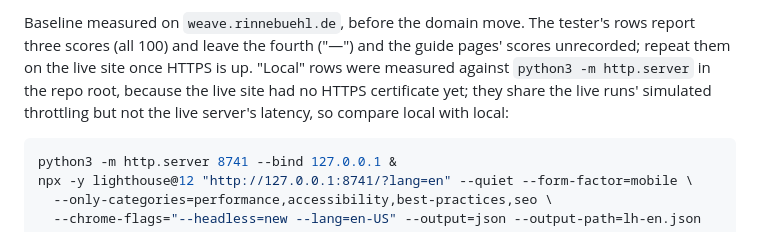
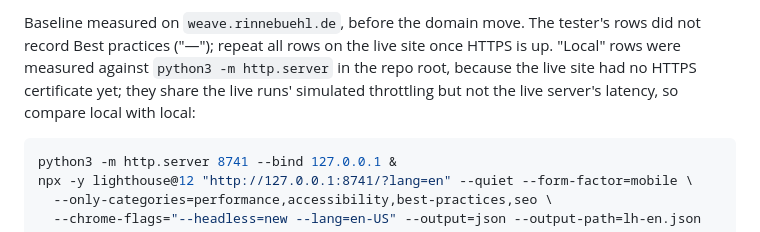
Before and after one commit to hoelzlm/weave-site, a Markdown page: README.md, the part around one of its changes. GitHub-like rendering.

````diff
--- a/README.md
+++ b/README.md
@@ -129,5 +129,5 @@ done
 
-Baseline measured on `weave.rinnebuehl.de`, before the domain move. The tester's rows report three scores (all 100) and leave the fourth ("—") and the guide pages' scores unrecorded; repeat them on the live site once HTTPS is up. "Local" rows were measured against `python3 -m http.server` in the repo root, because the live site had no HTTPS certificate yet; they share the live runs' simulated throttling but not the live server's latency, so compare local with local:
+Baseline measured on `weave.rinnebuehl.de`, before the domain move. The tester's rows did not record Best practices ("—"); repeat all rows on the live site once HTTPS is up. "Local" rows were measured against `python3 -m http.server` in the repo root, because the live site had no HTTPS certificate yet; they share the live runs' simulated throttling but not the live server's latency, so compare local with local:
 
 ```bash
 python3 -m http.server 8741 --bind 127.0.0.1 &
````
Also changed, not shown: other parts of README.md (+4 -4 lines).
